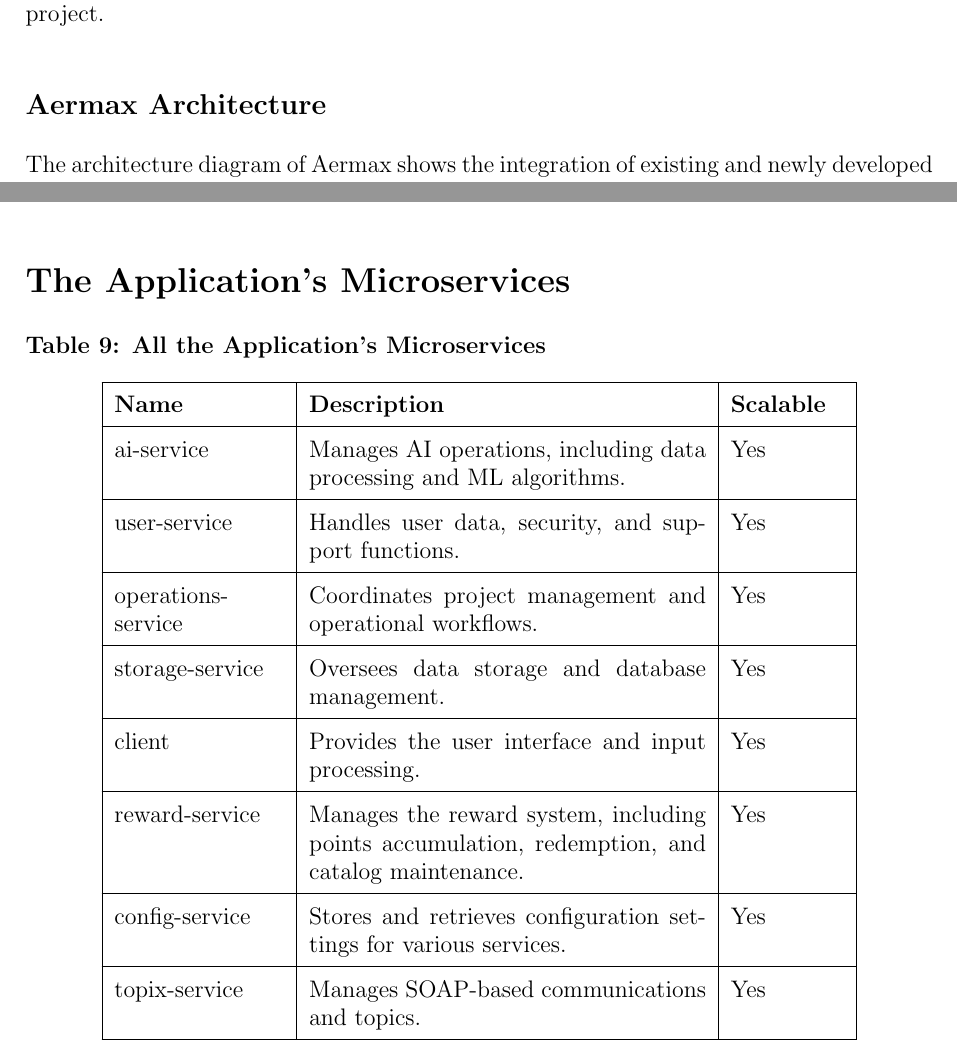
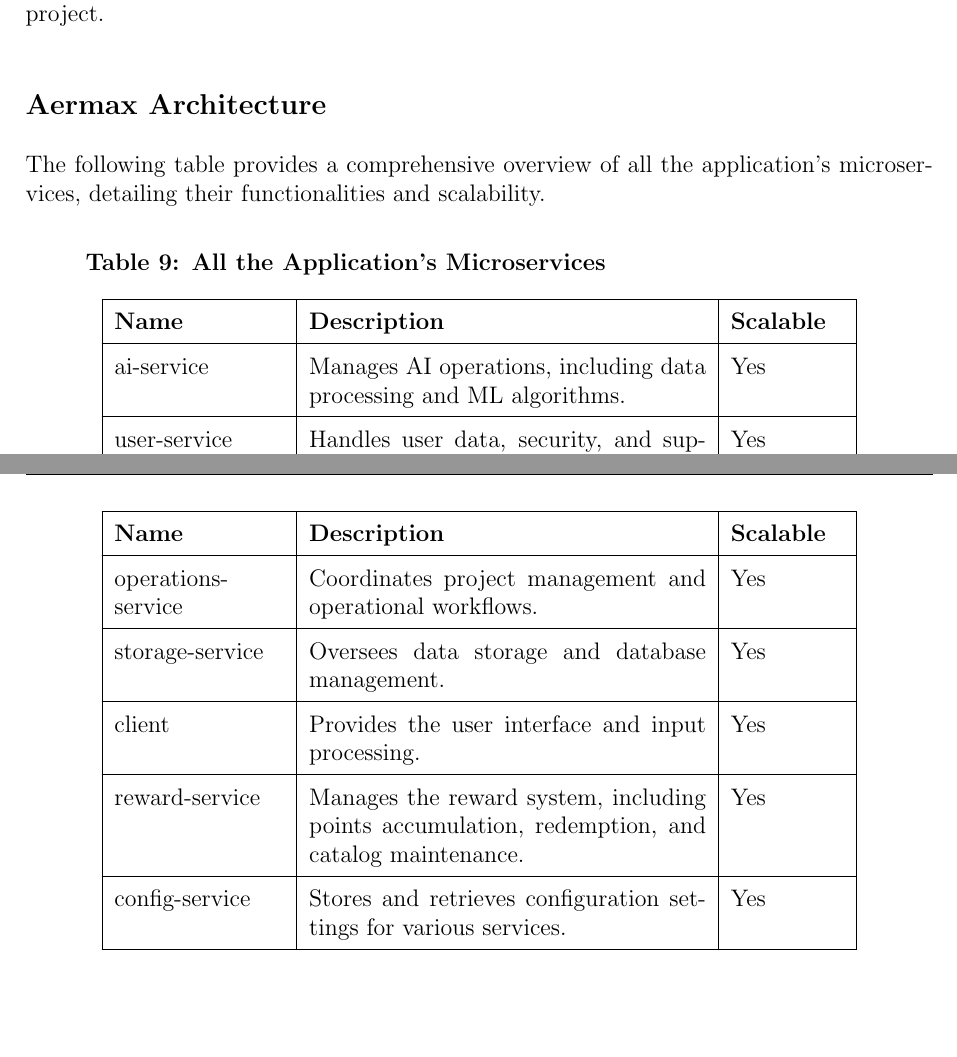
Before and after one commit to doniaskima/isimm-end-of-studies-project, a LaTeX thesis (main.tex, which reads src/chapters/chapter2.tex): two parts of pages 26 and 34 of 93 before the commit and two parts of pages 26 and 27 of 92 after it, joined at a grey line, cut so that both start at the same text, the shorter picture padded with empty space. Compiled offline with pdfLaTeX.

Commit message:
change order

```diff
--- a/src/chapters/chapter2.tex
+++ b/src/chapters/chapter2.tex
@@ -15,7 +15,30 @@
 
 \subsection{Aermax Architecture}
 
-The architecture diagram of Aermax shows the integration of existing and newly developed microservices within a unified virtual network environment.
+The following table provides a comprehensive overview of all the application's microservices, detailing their functionalities and scalability.
+
+\textbf{Table 9: All the Application’s Microservices}
+\begin{longtable}{|p{3cm}|p{7cm}|p{2cm}|}
+    \hline
+    \textbf{Name} & \textbf{Description} & \textbf{Scalable} \\
+    \hline
+    \endhead
+    ai-service & Manages AI operations, including data processing and ML algorithms. & Yes \\
+    \hline
+    user-service & Handles user data, security, and support functions. & Yes \\
+    \hline
+    operations-service & Coordinates project management and operational workflows. & Yes \\
+    \hline
+    storage-service & Oversees data storage and database management. & Yes \\
+    \hline
+    client & Provides the user interface and input processing. & Yes \\
+    \hline
+    reward-service & Manages the reward system, including points accumulation, redemption, and catalog maintenance. & Yes \\
+    \hline
+    config-service & Stores and retrieves configuration settings for various services. & Yes \\
+    \hline
+\end{longtable}
+
 \begin{itemize}
     \item \textbf{Existing Microservices}:
     \begin{itemize}
@@ -191,30 +214,5 @@
           \end{minipage}
 \end{itemize}
 
-\section{The Application’s Microservices}
-\textbf{Table 9: All the Application’s Microservices}
-\begin{longtable}{|p{3cm}|p{7cm}|p{2cm}|}
-    \hline
-    \textbf{Name} & \textbf{Description} & \textbf{Scalable} \\
-    \hline
-    \endhead
-    ai-service & Manages AI operations, including data processing and ML algorithms. & Yes \\
-    \hline
-    user-service & Handles user data, security, and support functions. & Yes \\
-    \hline
-    operations-service & Coordinates project management and operational workflows. & Yes \\
-    \hline
-    storage-service & Oversees data storage and database management. & Yes \\
-    \hline
-    client & Provides the user interface and input processing. & Yes \\
-    \hline
-    reward-service & Manages the reward system, including points accumulation, redemption, and catalog maintenance. & Yes \\
-    \hline
-    config-service & Stores and retrieves configuration settings for various services. & Yes \\
-    \hline
-    topix-service & Manages SOAP-based communications and topics. & Yes \\
-    \hline
-\end{longtable}
-
 \section{Conclusion}
 Defining and implementing these functional and technical requirements is crucial for developing a robust, reliable, and user-friendly Aermax application that meets the needs of our users and stakeholders, ensuring scalability, security, and comprehensive functionality.
```
Also changed, not shown: src/chapters/chapter2.tex (4 more changed lines).
